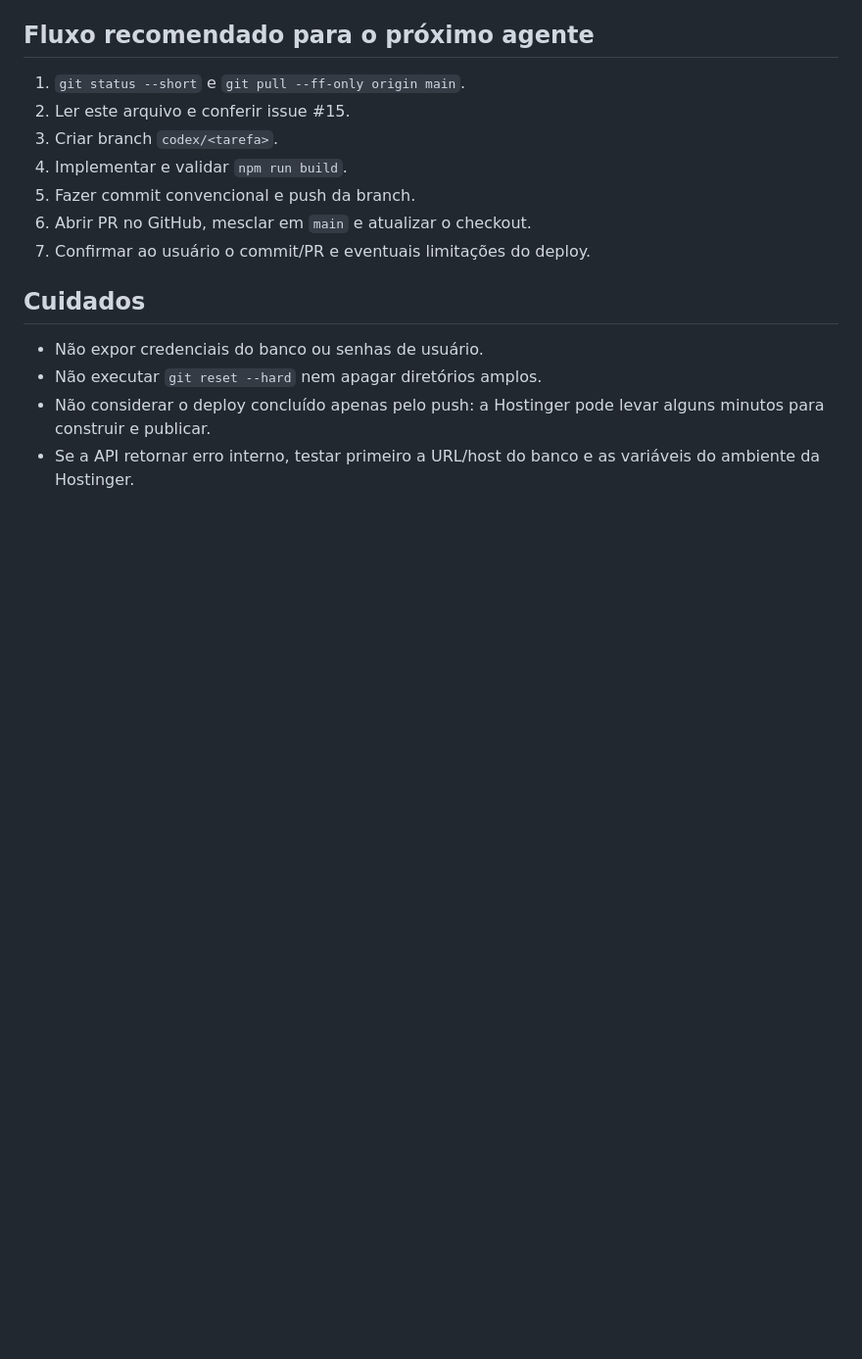
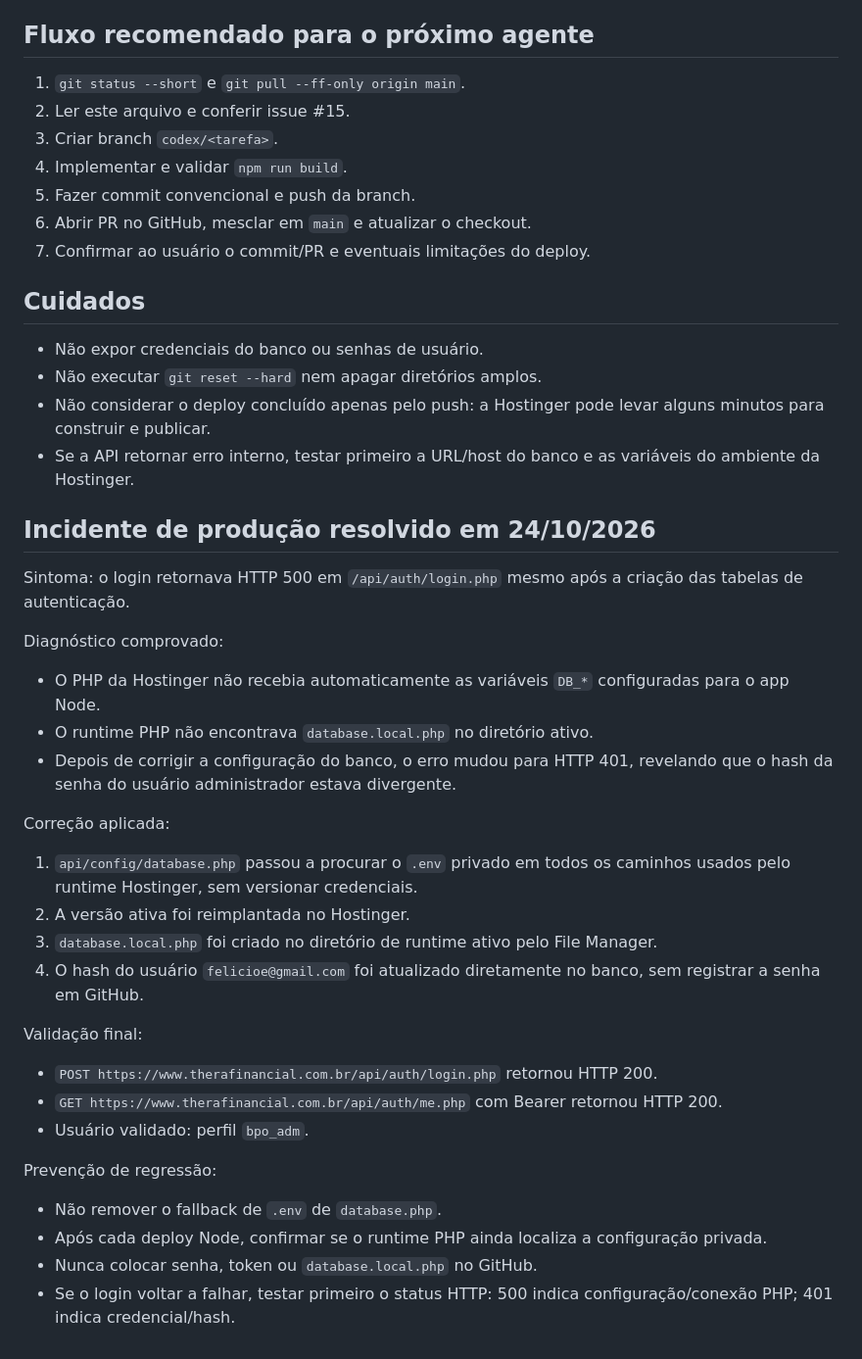
Before and after one commit to felicioe/app, a Markdown page: docs/CLAUDE_HANDOFF.md, the part around the change. Shown at 98% size. GitHub-like rendering; blank space fills up the shorter version.

Commit message:
docs: registrar correção do login em produção

```diff
--- a/docs/CLAUDE_HANDOFF.md
+++ b/docs/CLAUDE_HANDOFF.md
@@ -134,3 +134,33 @@ Criar endpoint autenticado de clientes e remover a dependência de `CLIENTES_MOC
 - Não executar `git reset --hard` nem apagar diretórios amplos.
 - Não considerar o deploy concluído apenas pelo push: a Hostinger pode levar alguns minutos para construir e publicar.
 - Se a API retornar erro interno, testar primeiro a URL/host do banco e as variáveis do ambiente da Hostinger.
+
+## Incidente de produção resolvido em 24/10/2026
+
+Sintoma: o login retornava HTTP 500 em `/api/auth/login.php` mesmo após a criação das tabelas de autenticação.
+
+Diagnóstico comprovado:
+
+- O PHP da Hostinger não recebia automaticamente as variáveis `DB_*` configuradas para o app Node.
+- O runtime PHP não encontrava `database.local.php` no diretório ativo.
+- Depois de corrigir a configuração do banco, o erro mudou para HTTP 401, revelando que o hash da senha do usuário administrador estava divergente.
+
+Correção aplicada:
+
+1. `api/config/database.php` passou a procurar o `.env` privado em todos os caminhos usados pelo runtime Hostinger, sem versionar credenciais.
+2. A versão ativa foi reimplantada no Hostinger.
+3. `database.local.php` foi criado no diretório de runtime ativo pelo File Manager.
+4. O hash do usuário `felicioe@gmail.com` foi atualizado diretamente no banco, sem registrar a senha em GitHub.
+
+Validação final:
+
+- `POST https://www.therafinancial.com.br/api/auth/login.php` retornou HTTP 200.
+- `GET https://www.therafinancial.com.br/api/auth/me.php` com Bearer retornou HTTP 200.
+- Usuário validado: perfil `bpo_adm`.
+
+Prevenção de regressão:
+
+- Não remover o fallback de `.env` de `database.php`.
+- Após cada deploy Node, confirmar se o runtime PHP ainda localiza a configuração privada.
+- Nunca colocar senha, token ou `database.local.php` no GitHub.
+- Se o login voltar a falhar, testar primeiro o status HTTP: 500 indica configuração/conexão PHP; 401 indica credencial/hash.
```
